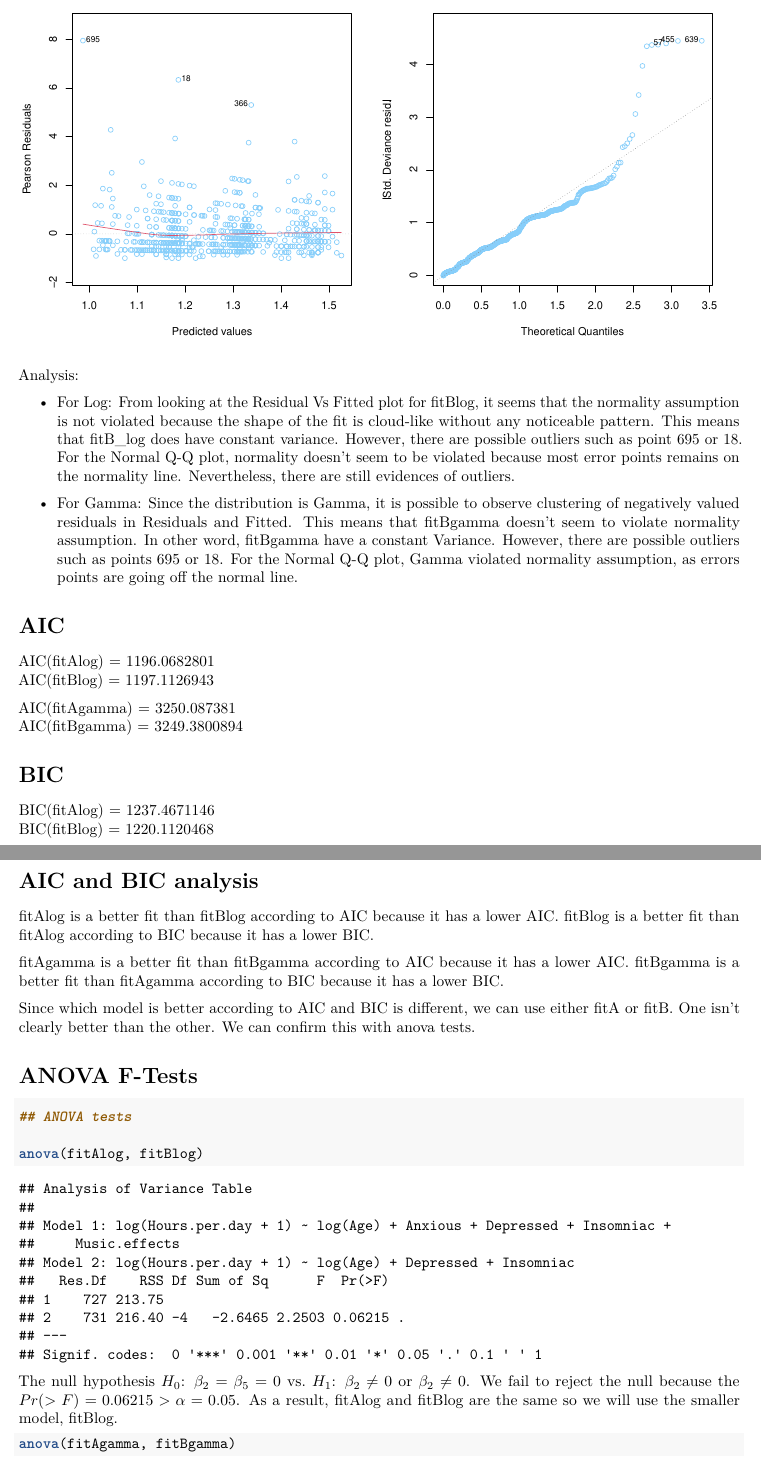
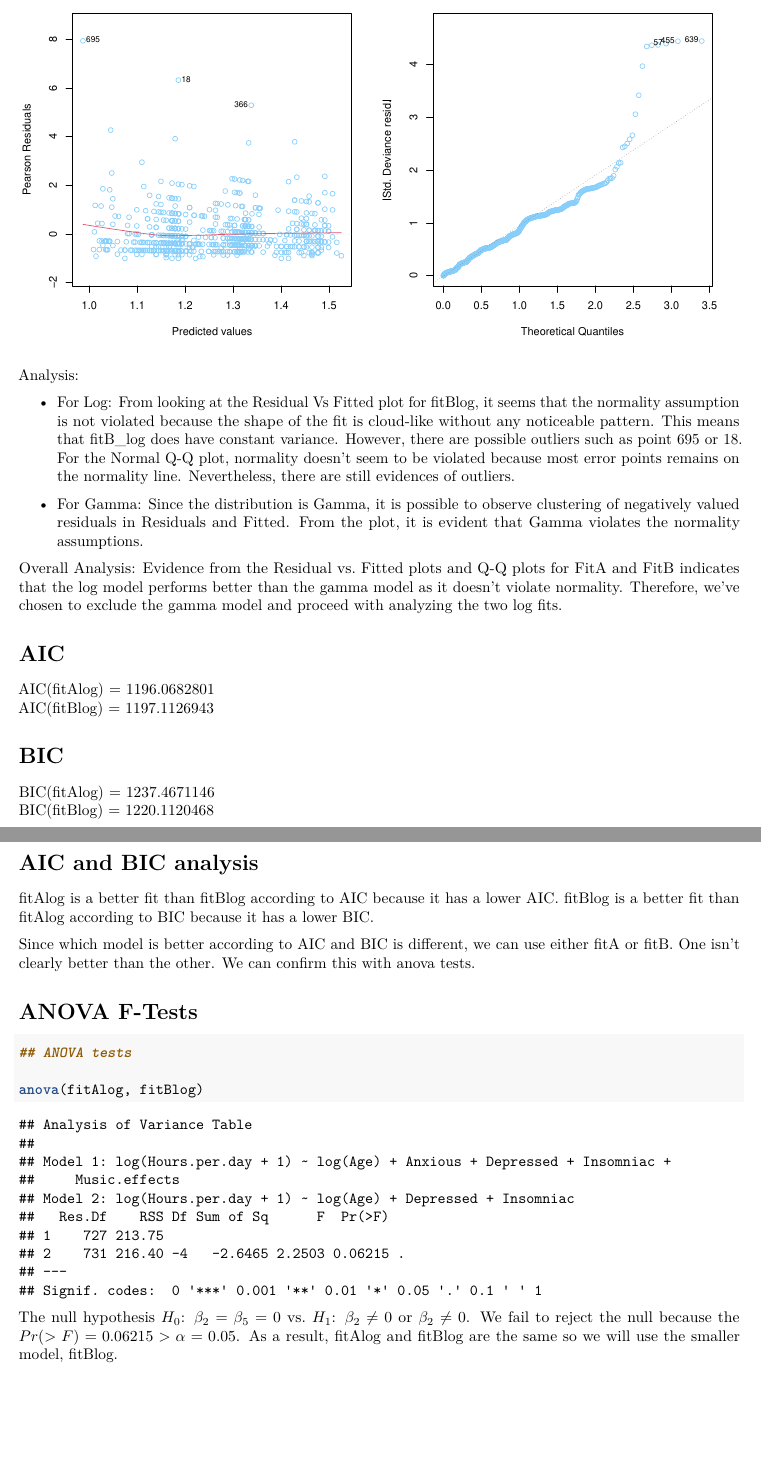
Before and after one commit to calvinhoang203/Music-vs-Mental-Health, an R Markdown document (Final Project (Music vs Mental Health Analysis).rmd): two parts of pages 8 and 9 of 12, joined at a grey line, cut so that both start at the same text, the shorter picture padded with empty space. Rendered offline with R 4.5, knitr and Pandoc, then LaTeX, with nearby package versions.

Commit message:
Update Final Project (Music vs Mental Health Analysis).rmd

````diff
--- a/Final Project (Music vs Mental Health Analysis).rmd
+++ b/Final Project (Music vs Mental Health Analysis).rmd
@@ -122,8 +122,10 @@ Analysis:
 
   - For Log: From looking at the Residual Vs Fitted plot for fitAlog, it seems that the normality assumption is not violated because the shape of the fit is cloud-like without any noticeable pattern. This means that fitA_log does have constant variance. However, there are possible outliers such as point 695 or 18. For the Normal Q-Q plot, normality doesn't seem to be violated because most error points remains on the normality line. Nevertheless, there are still evidences of outliers.
 
-  - For Gamma: Since the distribution is Gamma, it is possible to observe clustering of negatively valued residuals in Residuals and Fitted. This means that fitAgamma doesn't seem to violate normality assumption. In another word, fitAgamma have a constant Variance. However, there are possible outliers such as points 695 or 18. For the Normal Q-Q plot, Gamma violated normality assumption, as errors points are going off the normal line.
+  - For Gamma: Since the distribution is Gamma, it is possible to observe clustering of negatively points in Residuals and Fitted. This means that fitAgamma, doesn't seem to violate normality assumption because there is no pattern. In another word, fitAgamma does appear to have a constant Variance. However, there are possible outliers such as points 696 or 19. For the Normal Q-Q plot, Gamma violated normality assumption, as errors points are going off the normal line.
 
+Overall Analysis:
+Evidence from the Residual vs. Fitted plots and Q-Q plots for FitA and FitB indicates that the log model performs better than the gamma model as it doesn't violate normality. Therefore, we've chosen to exclude the gamma model and proceed with analyzing the two log fits.
 
 For the fitB's, `fitBlog` and `fitBgamma`, we used only the covariates that were individually significant in `fitA` and `fitAgamma`. As a result, the covariates for `fitBlog` and `fitBgamma` are `log(Age)`, `Depressed`, and `Insomniac`.
 
@@ -159,7 +161,10 @@ Analysis:
 
   - For Log: From looking at the Residual Vs Fitted plot for fitBlog, it seems that the normality assumption is not violated because the shape of the fit is cloud-like without any noticeable pattern. This means that fitB_log does have constant variance. However, there are possible outliers such as point 695 or 18. For the Normal Q-Q plot, normality doesn't seem to be violated because most error points remains on the normality line. Nevertheless, there are still evidences of outliers.
 
-  - For Gamma: Since the distribution is Gamma, it is possible to observe clustering of negatively valued residuals in Residuals and Fitted. This means that fitBgamma doesn't seem to violate normality assumption. In other word, fitBgamma have a constant Variance. However, there are possible outliers such as points 695 or 18. For the Normal Q-Q plot, Gamma violated normality assumption, as errors points are going off the normal line.
+  - For Gamma: Since the distribution is Gamma, it is possible to observe clustering of negatively valued residuals in Residuals and Fitted. From the plot, it is evident that Gamma violates the normality assumptions.
+
+Overall Analysis:
+Evidence from the Residual vs. Fitted plots and Q-Q plots for FitA and FitB indicates that the log model performs better than the gamma model as it doesn't violate normality. Therefore, we've chosen to exclude the gamma model and proceed with analyzing the two log fits.
 
 # AIC
 ```{r, echo = FALSE, results = FALSE}
@@ -185,22 +185,15 @@ AIC(fitBgamma) = `r AIC(fitBgamma)`
 BIC(fitAlog)
 BIC(fitBlog)
 
-BIC(fitAgamma)
-BIC(fitBgamma)
-
 ```
 BIC(fitAlog) = `r BIC(fitAlog)`
 BIC(fitBlog) = `r BIC(fitBlog)`
 
-BIC(fitAgamma) = `r BIC(fitAgamma)`
-BIC(fitBgamma) = `r BIC(fitBgamma)`
 
 # AIC and BIC analysis
 fitAlog is a better fit than fitBlog according to AIC because it has a lower AIC.
 fitBlog is a better fit than fitAlog according to BIC because it has a lower BIC.
 
-fitAgamma is a better fit than fitBgamma according to AIC because it has a lower AIC.
-fitBgamma is a better fit than fitAgamma according to BIC because it has a lower BIC.
 
 Since which model is better according to AIC and BIC is different, we can use either fitA or fitB. One isn't clearly better than the other. We can confirm this with anova tests.
 
@@ -213,12 +206,6 @@ anova(fitAlog, fitBlog)
 ```
 The null hypothesis $H_0$: $\beta_2 = \beta_5 = 0$ vs. $H_1$: $\beta_2 \ne 0$ or $\beta_2 \ne 0$. We fail to reject the null because the $Pr(>F) = 0.06215 > \alpha = 0.05$. As a result, fitAlog and fitBlog are the same so we will use the smaller model, fitBlog.
 
-```{r}
-anova(fitAgamma, fitBgamma)
-
-```
-The deviance is negative because fitAgamma and fitBgamma violated normality assumptions.
-
 # Interpretation of the final model
 Since the gamma distributions violate normality, we would prefer not to use them for our final model. Based on the AIC, BIC, and ANOVA models, which show us that `fitAlog` and `fitBlog` are about the same, we will use the smaller model for our final model.
 As a result, our final model is `fitBlog`, which is:
@@ -230,6 +217,8 @@ According to `fitBlog`:
 - If a person ranks their Insomnia above 5 on a scale from 1 to 10, then log(Hours.per.day + 1) will increase by 0.115 units.
 
 One thing to note for our models is that our $R^2$'s were low, including fitBlog, which adjusted $R^2 = 0.0397$. We realize this means that our models, including fitBlog, explain very little variation in the response (transformed hours per day).
+
+Overall, there
 
 # Discussion
 
````
Also changed, not shown: Final Project (Music vs Mental Health Analysis).rmd (7 more changed lines).
